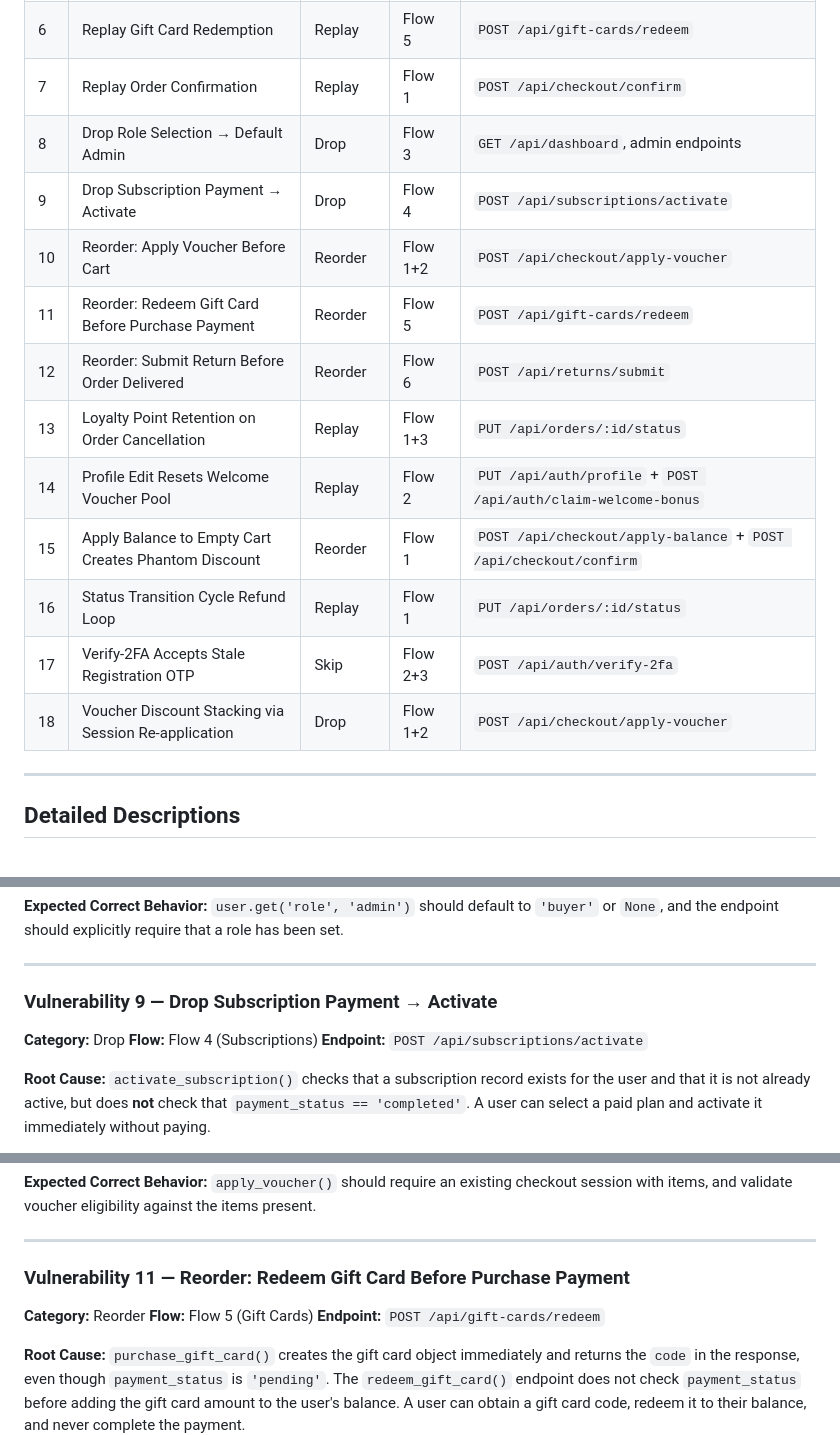
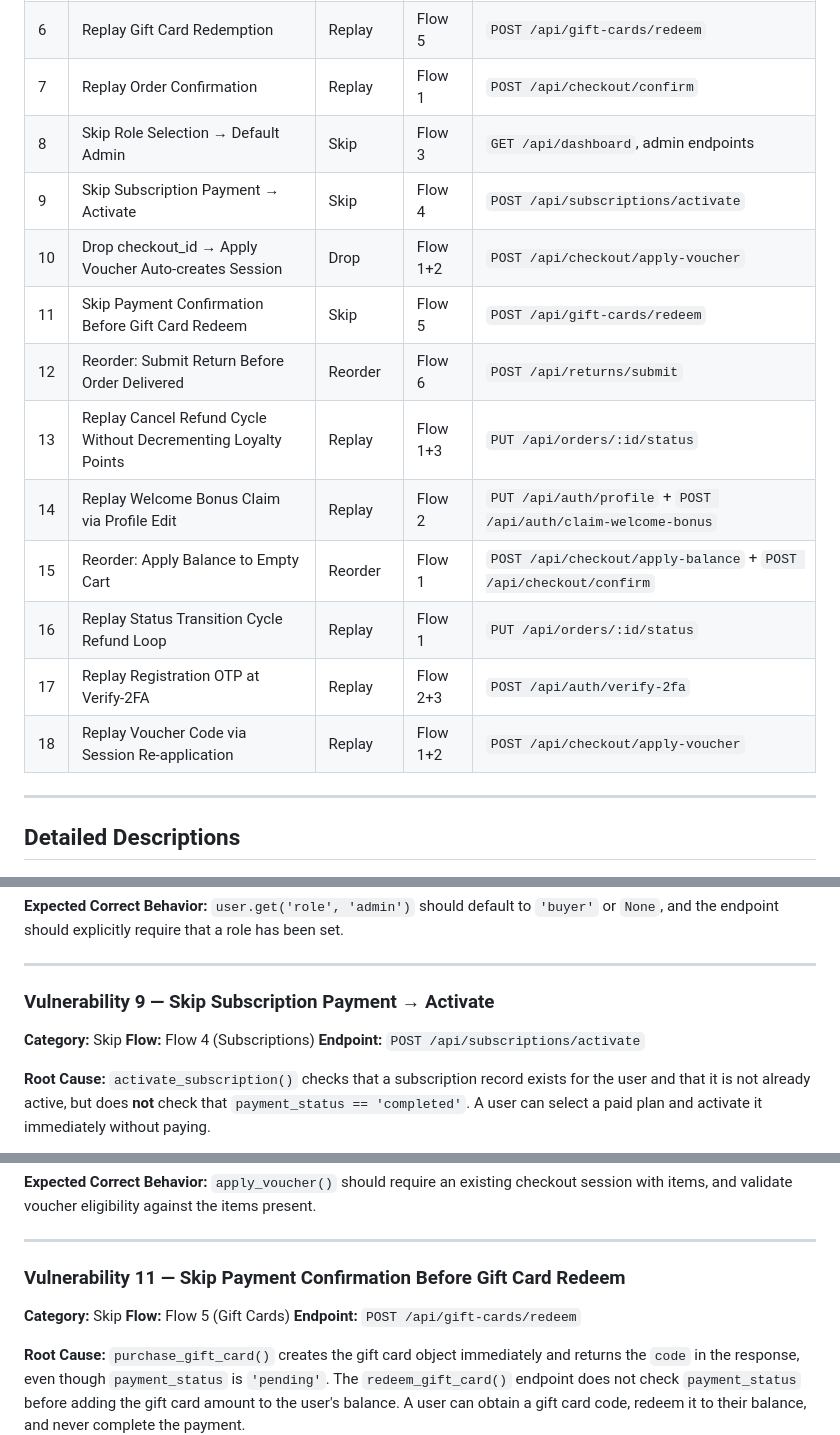
Before and after one commit to jensssss/blv-prompt-scaffolding, a Markdown page: ground_truth/WARUNGKU_GROUND_TRUTH.md, 3 parts joined by grey strips. Drawn GitHub-style.

Commit message:
ground_truth: align WK vuln categorization with strict 4-primitive taxonomy used in paper Table IV

```diff
--- a/ground_truth/WARUNGKU_GROUND_TRUTH.md
+++ b/ground_truth/WARUNGKU_GROUND_TRUTH.md
@@ -18,17 +18,17 @@ Each entry includes: category, affected flow, endpoint(s), root cause, exploit p
 | 5 | Replay Welcome Bonus Claim | Replay | Flow 2 | `POST /api/auth/claim-welcome-bonus` |
 | 6 | Replay Gift Card Redemption | Replay | Flow 5 | `POST /api/gift-cards/redeem` |
 | 7 | Replay Order Confirmation | Replay | Flow 1 | `POST /api/checkout/confirm` |
-| 8 | Drop Role Selection → Default Admin | Drop | Flow 3 | `GET /api/dashboard`, admin endpoints |
-| 9 | Drop Subscription Payment → Activate | Drop | Flow 4 | `POST /api/subscriptions/activate` |
-| 10 | Reorder: Apply Voucher Before Cart | Reorder | Flow 1+2 | `POST /api/checkout/apply-voucher` |
-| 11 | Reorder: Redeem Gift Card Before Purchase Payment | Reorder | Flow 5 | `POST /api/gift-cards/redeem` |
+| 8 | Skip Role Selection → Default Admin | Skip | Flow 3 | `GET /api/dashboard`, admin endpoints |
+| 9 | Skip Subscription Payment → Activate | Skip | Flow 4 | `POST /api/subscriptions/activate` |
+| 10 | Drop checkout_id → Apply Voucher Auto-creates Session | Drop | Flow 1+2 | `POST /api/checkout/apply-voucher` |
+| 11 | Skip Payment Confirmation Before Gift Card Redeem | Skip | Flow 5 | `POST /api/gift-cards/redeem` |
 | 12 | Reorder: Submit Return Before Order Delivered | Reorder | Flow 6 | `POST /api/returns/submit` |
-| 13 | Loyalty Point Retention on Order Cancellation | Replay | Flow 1+3 | `PUT /api/orders/:id/status` |
-| 14 | Profile Edit Resets Welcome Voucher Pool | Replay | Flow 2 | `PUT /api/auth/profile` + `POST /api/auth/claim-welcome-bonus` |
-| 15 | Apply Balance to Empty Cart Creates Phantom Discount | Reorder | Flow 1 | `POST /api/checkout/apply-balance` + `POST /api/checkout/confirm` |
-| 16 | Status Transition Cycle Refund Loop | Replay | Flow 1 | `PUT /api/orders/:id/status` |
-| 17 | Verify-2FA Accepts Stale Registration OTP | Skip | Flow 2+3 | `POST /api/auth/verify-2fa` |
-| 18 | Voucher Discount Stacking via Session Re-application | Drop | Flow 1+2 | `POST /api/checkout/apply-voucher` |
+| 13 | Replay Cancel Refund Cycle Without Decrementing Loyalty Points | Replay | Flow 1+3 | `PUT /api/orders/:id/status` |
+| 14 | Replay Welcome Bonus Claim via Profile Edit | Replay | Flow 2 | `PUT /api/auth/profile` + `POST /api/auth/claim-welcome-bonus` |
+| 15 | Reorder: Apply Balance to Empty Cart | Reorder | Flow 1 | `POST /api/checkout/apply-balance` + `POST /api/checkout/confirm` |
+| 16 | Replay Status Transition Cycle Refund Loop | Replay | Flow 1 | `PUT /api/orders/:id/status` |
+| 17 | Replay Registration OTP at Verify-2FA | Replay | Flow 2+3 | `POST /api/auth/verify-2fa` |
+| 18 | Replay Voucher Code via Session Re-application | Replay | Flow 1+2 | `POST /api/checkout/apply-voucher` |
 
 ---
 
@@ -280,9 +280,9 @@ if user_role != 'admin':
 
 ---
 
-### Vulnerability 9 — Drop Subscription Payment → Activate
+### Vulnerability 9 — Skip Subscription Payment → Activate
 
-**Category:** Drop
+**Category:** Skip
 **Flow:** Flow 4 (Subscriptions)
 **Endpoint:** `POST /api/subscriptions/activate`
 
@@ -346,9 +346,9 @@ cs['discount_amount'] = voucher['discount_amount']
 
 ---
 
-### Vulnerability 11 — Reorder: Redeem Gift Card Before Purchase Payment
+### Vulnerability 11 — Skip Payment Confirmation Before Gift Card Redeem
 
-**Category:** Reorder
+**Category:** Skip
 **Flow:** Flow 5 (Gift Cards)
 **Endpoint:** `POST /api/gift-cards/redeem`
 
```
Also changed, not shown: other parts of ground_truth/WARUNGKU_GROUND_TRUTH.md (+12 -12 lines).
